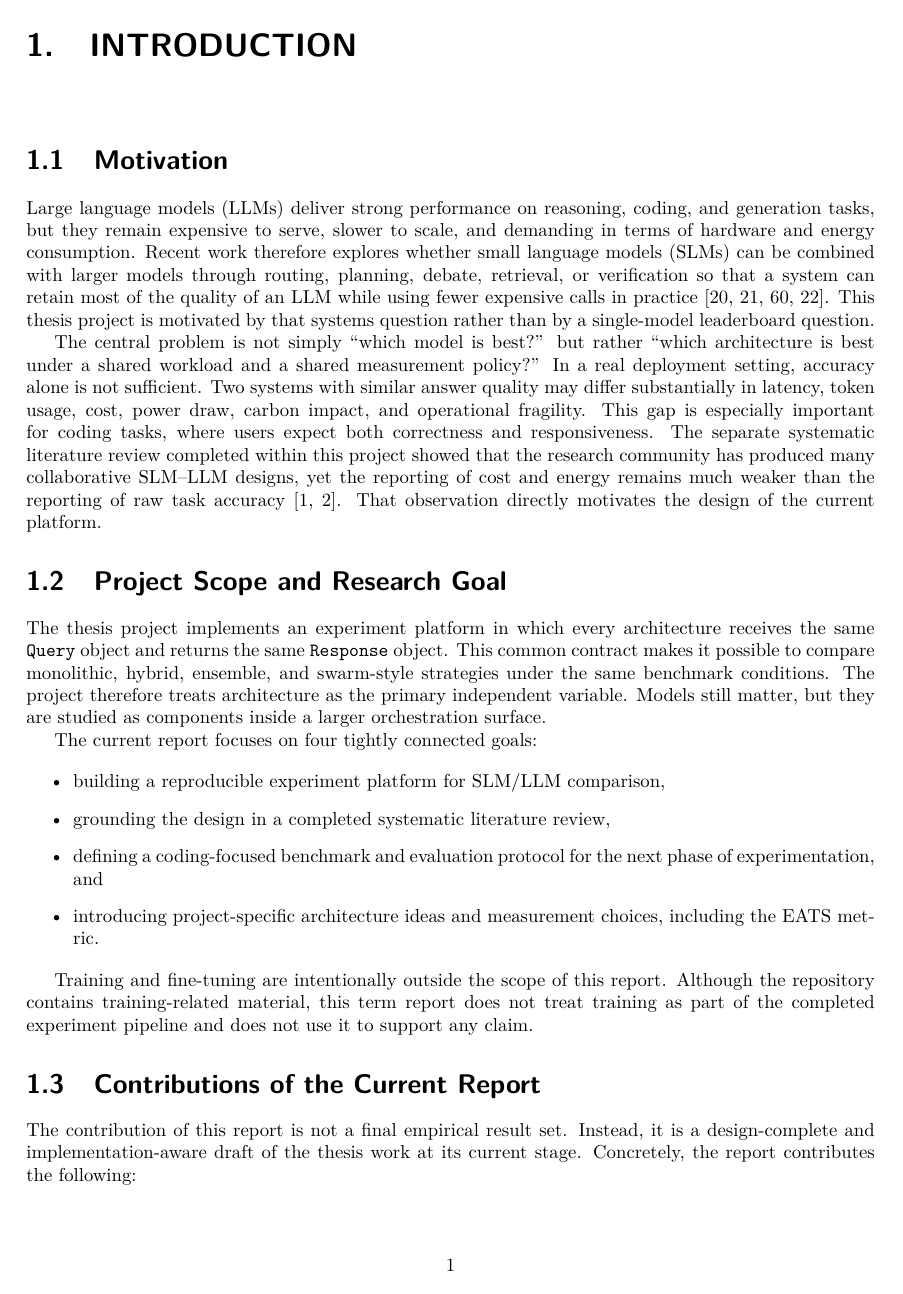
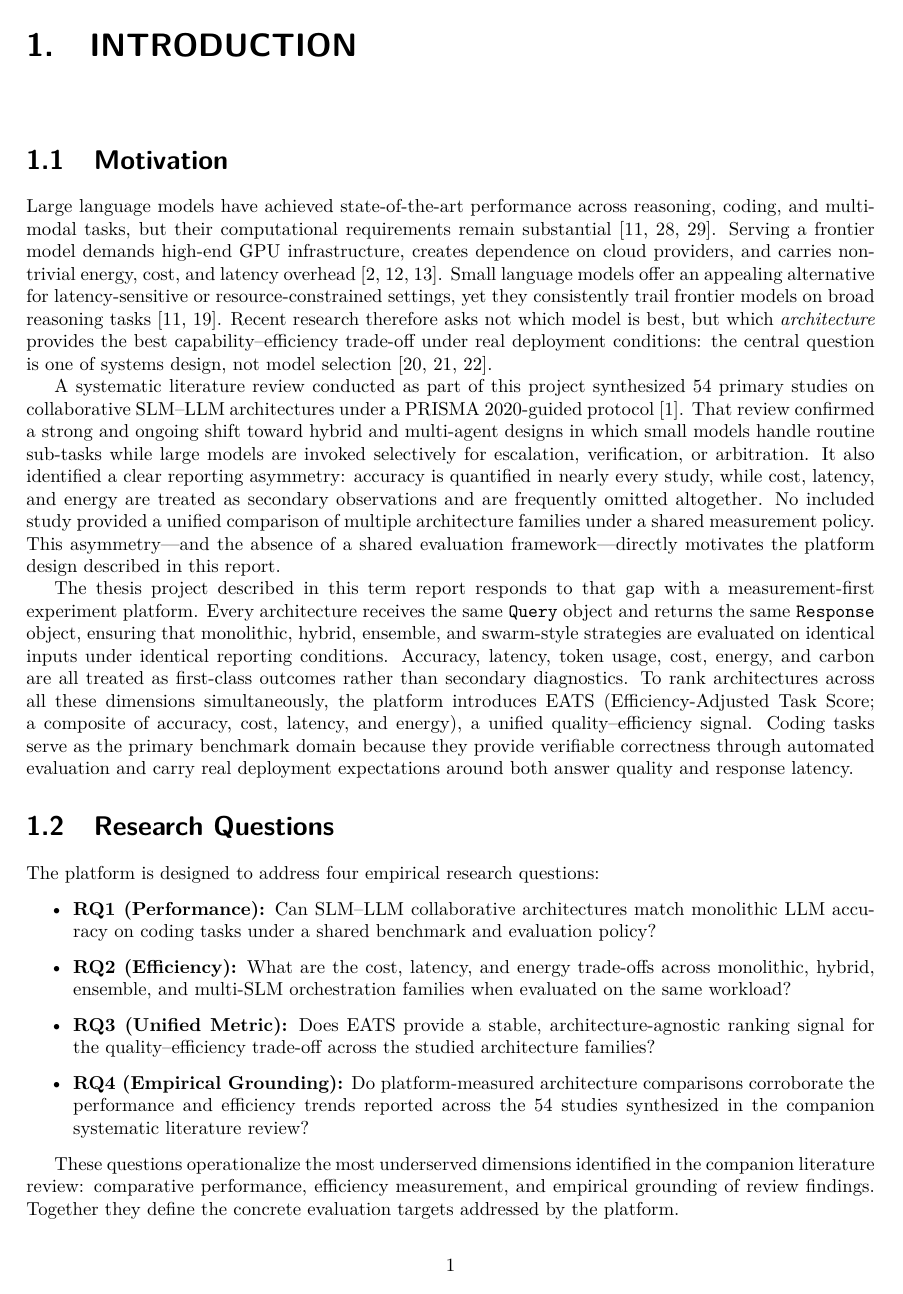
Before and after one commit to DogukanTopcu/Final_Project_Monorepo, a LaTeX thesis (docs/term_report/main.tex, which reads docs/term_report/chapters/01_introduction.tex): page 6 of 37. Compiled offline with pdfLaTeX.

Commit message:
introduction

```diff
--- a/docs/term_report/chapters/01_introduction.tex
+++ b/docs/term_report/chapters/01_introduction.tex
@@ -2,18 +2,32 @@
 
 \section{Motivation}
 
-Large language models (LLMs) deliver strong performance on reasoning, coding, and generation tasks, but they remain expensive to serve, slower to scale, and demanding in terms of hardware and energy consumption. Recent work therefore explores whether small language models (SLMs) can be combined with larger models through routing, planning, debate, retrieval, or verification so that a system can retain most of the quality of an LLM while using fewer expensive calls in practice \cite{hao2024hybrid, shao2025dot, oh2025uncertainty, multiagent2025}. This thesis project is motivated by that systems question rather than by a single-model leaderboard question.
+Large language models have achieved state-of-the-art performance across reasoning, coding, and multimodal tasks, but their computational requirements remain substantial~\cite{egi2025,wang2024slmsurvey,chen2025collabmech}. Serving a frontier model demands high-end GPU infrastructure, creates dependence on cloud providers, and carries non-trivial energy, cost, and latency overhead~\cite{energytoken2025,qwqrouting2025,tigani2025cpu}. Small language models offer an appealing alternative for latency-sensitive or resource-constrained settings, yet they consistently trail frontier models on broad reasoning tasks~\cite{egi2025,dorfner2024comparing}. Recent research therefore asks not which model is best, but which \emph{architecture} provides the best capability--efficiency trade-off under real deployment conditions: the central question is one of systems design, not model selection~\cite{hao2024hybrid,shao2025dot,multiagent2025}.
 
-The central problem is not simply ``which model is best?'' but rather ``which architecture is best under a shared workload and a shared measurement policy?'' In a real deployment setting, accuracy alone is not sufficient. Two systems with similar answer quality may differ substantially in latency, token usage, cost, power draw, carbon impact, and operational fragility. This gap is especially important for coding tasks, where users expect both correctness and responsiveness. The separate systematic literature review completed within this project showed that the research community has produced many collaborative SLM--LLM designs, yet the reporting of cost and energy remains much weaker than the reporting of raw task accuracy \cite{slrmanuscript2026, energytoken2025}. That observation directly motivates the design of the current platform.
+A systematic literature review conducted as part of this project synthesized 54 primary studies on collaborative SLM--LLM architectures under a PRISMA 2020-guided protocol~\cite{slrmanuscript2026}. That review confirmed a strong and ongoing shift toward hybrid and multi-agent designs in which small models handle routine sub-tasks while large models are invoked selectively for escalation, verification, or arbitration. It also identified a clear reporting asymmetry: accuracy is quantified in nearly every study, while cost, latency, and energy are treated as secondary observations and are frequently omitted altogether. No included study provided a unified comparison of multiple architecture families under a shared measurement policy. This asymmetry---and the absence of a shared evaluation framework---directly motivates the platform design described in this report.
+
+The thesis project described in this term report responds to that gap with a measurement-first experiment platform. Every architecture receives the same \texttt{Query} object and returns the same \texttt{Response} object, ensuring that monolithic, hybrid, ensemble, and swarm-style strategies are evaluated on identical inputs under identical reporting conditions. Accuracy, latency, token usage, cost, energy, and carbon are all treated as first-class outcomes rather than secondary diagnostics. To rank architectures across all these dimensions simultaneously, the platform introduces EATS (Efficiency-Adjusted Task Score; a composite of accuracy, cost, latency, and energy), a unified quality--efficiency signal. Coding tasks serve as the primary benchmark domain because they provide verifiable correctness through automated evaluation and carry real deployment expectations around both answer quality and response latency.
+
+\section{Research Questions}
+
+The platform is designed to address four empirical research questions:
+
+\begin{itemize}
+    \item \textbf{RQ1 (Performance):} Can SLM--LLM collaborative architectures match monolithic LLM accuracy on coding tasks under a shared benchmark and evaluation policy?
+
+    \item \textbf{RQ2 (Efficiency):} What are the cost, latency, and energy trade-offs across monolithic, hybrid, ensemble, and multi-SLM orchestration families when evaluated on the same workload?
+
+    \item \textbf{RQ3 (Unified Metric):} Does EATS provide a stable, architecture-agnostic ranking signal for the quality--efficiency trade-off across the studied architecture families?
+
+    \item \textbf{RQ4 (Empirical Grounding):} Do platform-measured architecture comparisons corroborate the performance and efficiency trends reported across the 54 studies synthesized in the companion systematic literature review?
+\end{itemize}
+
+These questions operationalize the most underserved dimensions identified in the companion literature review: comparative performance, efficiency measurement, and empirical grounding of review findings. Together they define the concrete evaluation targets addressed by the platform.
 
 \section{Project Scope and Research Goal}
 
-The thesis project implements an experiment platform in which every architecture receives the same \texttt{Query} object and returns the same \texttt{Response} object. This common contract makes it possible to compare monolithic, hybrid, ensemble, and swarm-style strategies under the same benchmark conditions. The project therefore treats architecture as the primary independent variable. Models still matter, but they are studied as components inside a larger orchestration surface.
+The thesis project treats architecture as the primary independent variable. Models still matter, but they are studied as components inside the shared \texttt{Query}/\texttt{Response} contract rather than as endpoints in themselves.
 
 The current report focuses on four tightly connected goals:
 
 \begin{itemize}
-    \item building a reproducible experiment platform for SLM/LLM comparison,
-    \item grounding the design in a completed systematic literature review,
-    \item defining a coding-focused benchmark and evaluation protocol for the next phase of experimentation, and
-    \item introducing project-specific architecture ideas and measurement choices, including the EATS metric.
@@ -23,9 +41,7 @@ Training and fine-tuning are intentionally outside the scope of this report. Alt
 
 \section{Contributions of the Current Report}
 
-The contribution of this report is not a final empirical result set. Instead, it is a design-complete and implementation-aware draft of the thesis work at its current stage. Concretely, the report contributes the following:
+This report makes the following contributions:
 
 \begin{itemize}
     \item a documented experiment platform that integrates remote model serving, a local control plane, experiment execution, reporting, and a web-based management interface;
-    \item a measurement methodology that treats latency, token usage, cost, energy, and carbon as first-class outcomes rather than secondary diagnostics;
-    \item a coding-benchmark plan centered on a project-specific \texttt{custom\_stratified} dataset with easy, medium, and hard difficulty levels; and
```
Also changed, not shown: docs/term_report/chapters/01_introduction.tex (10 more changed lines).
